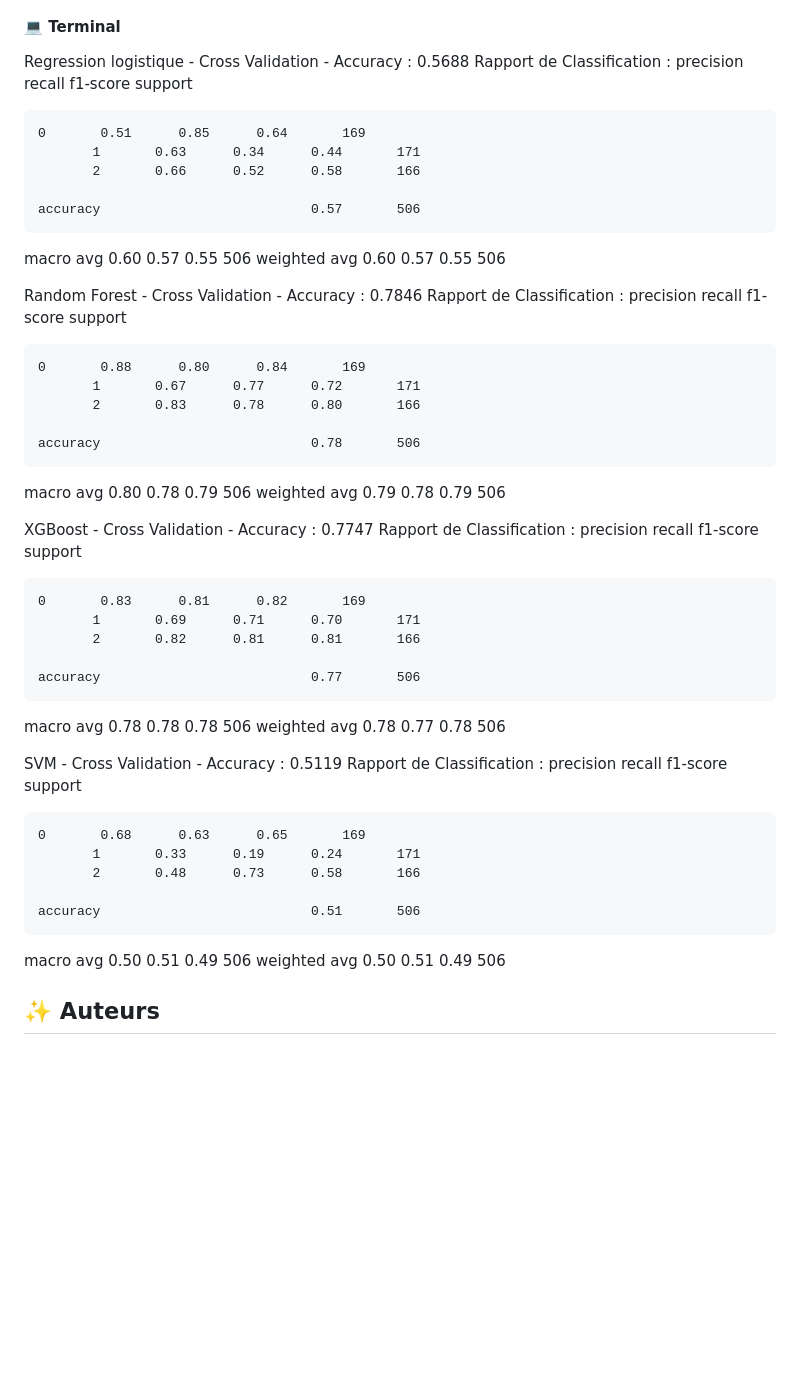
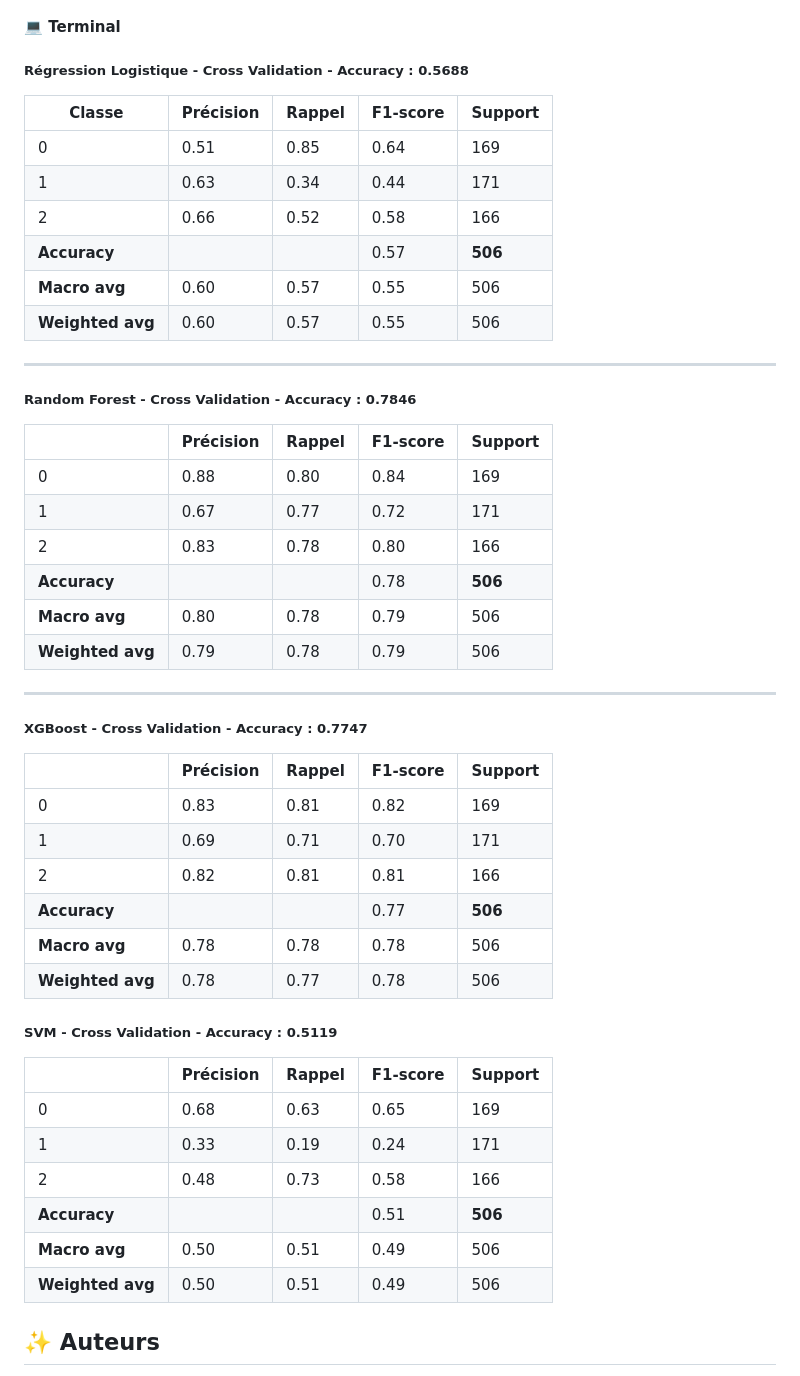
Before and after one commit to aubin-pct/Entrainement_ia, a Markdown page: rendu_4/README.md, the part around the change printed below. GitHub-like rendering; blank space fills up the shorter version.

```diff
--- a/rendu_4/README.md
+++ b/rendu_4/README.md
@@ -81,53 +81,54 @@ L'Analyse en Composantes Principales (PCA) a été utilisée pour réduire la di
 
 #### 💻 Terminal
 
-Regression logistique - Cross Validation - Accuracy : 0.5688
-Rapport de Classification :
-               precision    recall  f1-score   support
+##### **Régression Logistique** - Cross Validation - Accuracy : **0.5688**
 
-    0       0.51      0.85      0.64       169
-           1       0.63      0.34      0.44       171
-           2       0.66      0.52      0.58       166
+| Classe                 | Précision | Rappel | F1-score | Support       |
+| ---------------------- | ---------- | ------ | -------- | ------------- |
+| 0                      | 0.51       | 0.85   | 0.64     | 169           |
+| 1                      | 0.63       | 0.34   | 0.44     | 171           |
+| 2                      | 0.66       | 0.52   | 0.58     | 166           |
+| **Accuracy**     |            |        | 0.57     | **506** |
+| **Macro avg**    | 0.60       | 0.57   | 0.55     | 506           |
+| **Weighted avg** | 0.60       | 0.57   | 0.55     | 506           |
 
-    accuracy                           0.57       506
-   macro avg       0.60      0.57      0.55       506
-weighted avg       0.60      0.57      0.55       506
+---
 
-Random Forest - Cross Validation - Accuracy : 0.7846
-Rapport de Classification :
-               precision    recall  f1-score   support
+##### **Random Forest** - Cross Validation - Accuracy : **0.7846**
 
-    0       0.88      0.80      0.84       169
-           1       0.67      0.77      0.72       171
-           2       0.83      0.78      0.80       166
+|                        | Précision | Rappel | F1-score | Support       |
+| ---------------------- | ---------- | ------ | -------- | ------------- |
+| 0                      | 0.88       | 0.80   | 0.84     | 169           |
+| 1                      | 0.67       | 0.77   | 0.72     | 171           |
+| 2                      | 0.83       | 0.78   | 0.80     | 166           |
+| **Accuracy**     |            |        | 0.78     | **506** |
+| **Macro avg**    | 0.80       | 0.78   | 0.79     | 506           |
+| **Weighted avg** | 0.79       | 0.78   | 0.79     | 506           |
 
-    accuracy                           0.78       506
-   macro avg       0.80      0.78      0.79       506
-weighted avg       0.79      0.78      0.79       506
+---
 
-XGBoost - Cross Validation - Accuracy : 0.7747
-Rapport de Classification :
-               precision    recall  f1-score   support
+##### **XGBoost** - Cross Validation - Accuracy : **0.7747**
 
-    0       0.83      0.81      0.82       169
-           1       0.69      0.71      0.70       171
-           2       0.82      0.81      0.81       166
+|                        | Précision | Rappel | F1-score | Support       |
+| ---------------------- | ---------- | ------ | -------- | ------------- |
+| 0                      | 0.83       | 0.81   | 0.82     | 169           |
+| 1                      | 0.69       | 0.71   | 0.70     | 171           |
+| 2                      | 0.82       | 0.81   | 0.81     | 166           |
+| **Accuracy**     |            |        | 0.77     | **506** |
+| **Macro avg**    | 0.78       | 0.78   | 0.78     | 506           |
+| **Weighted avg** | 0.78       | 0.77   | 0.78     | 506           |
 
-    accuracy                           0.77       506
-   macro avg       0.78      0.78      0.78       506
-weighted avg       0.78      0.77      0.78       506
+##### **SVM** - Cross Validation - Accuracy : **0.5119**
 
-SVM - Cross Validation - Accuracy : 0.5119
-Rapport de Classification :
-               precision    recall  f1-score   support
+|                        | Précision | Rappel | F1-score | Support       |
+| ---------------------- | ---------- | ------ | -------- | ------------- |
+| 0                      | 0.68       | 0.63   | 0.65     | 169           |
+| 1                      | 0.33       | 0.19   | 0.24     | 171           |
+| 2                      | 0.48       | 0.73   | 0.58     | 166           |
+| **Accuracy**     |            |        | 0.51     | **506** |
+| **Macro avg**    | 0.50       | 0.51   | 0.49     | 506           |
+| **Weighted avg** | 0.50       | 0.51   | 0.49     | 506           |
 
-    0       0.68      0.63      0.65       169
-           1       0.33      0.19      0.24       171
-           2       0.48      0.73      0.58       166
-
-    accuracy                           0.51       506
-   macro avg       0.50      0.51      0.49       506
-weighted avg       0.50      0.51      0.49       506
 
 ## ✨ Auteurs
 
```
Also changed, not shown: other parts of rendu_4/README.md (+1 -1 lines).
